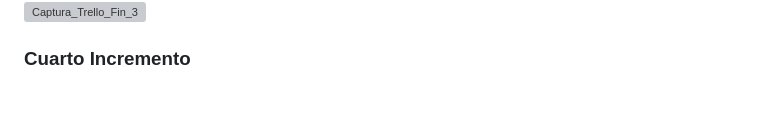
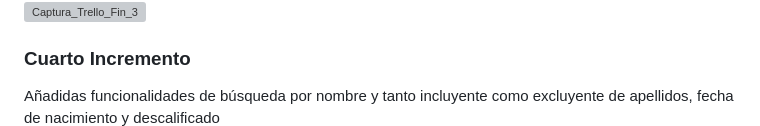
Before and after one commit to UJA-DAGIL-22-23/dagil-2022-2023-practica-3-fjgm0038, a Markdown page: README.md, the part around the change. Drawn GitHub-style; blank space fills up the shorter version; grey boxes are pictures that could not be loaded.

```diff
--- a/README.md
+++ b/README.md
@@ -470,6 +470,8 @@ Añadida funcionalidad para ver un listado con todos los datos de los jugadores
 ![Captura_Trello_Fin_3](./assets/img/trelloIt3_fin.png)
 
 ### Cuarto Incremento
+Añadidas funcionalidades de búsqueda por nombre y tanto incluyente como excluyente
+de apellidos, fecha de nacimiento y descalificado
 ![Captura_Trello_Ini_4](./assets/img/trelloIt4_init.png)
 ![Captura_BusquedaNombre](./assets/img/it4_busquedaNombre.png)
 ![Captura_BusquedaAND](./assets/img/it4_busquedaAND.png)
```
